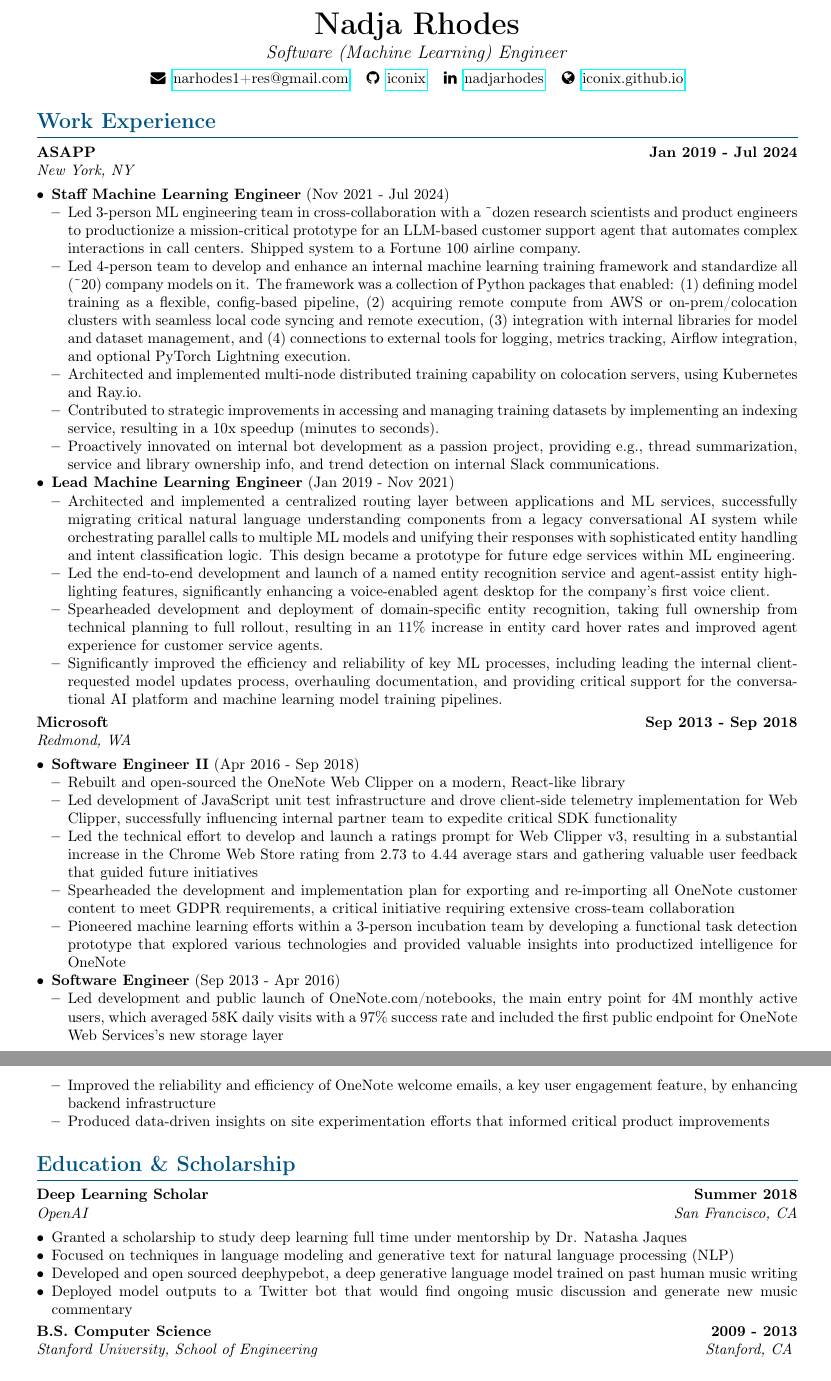
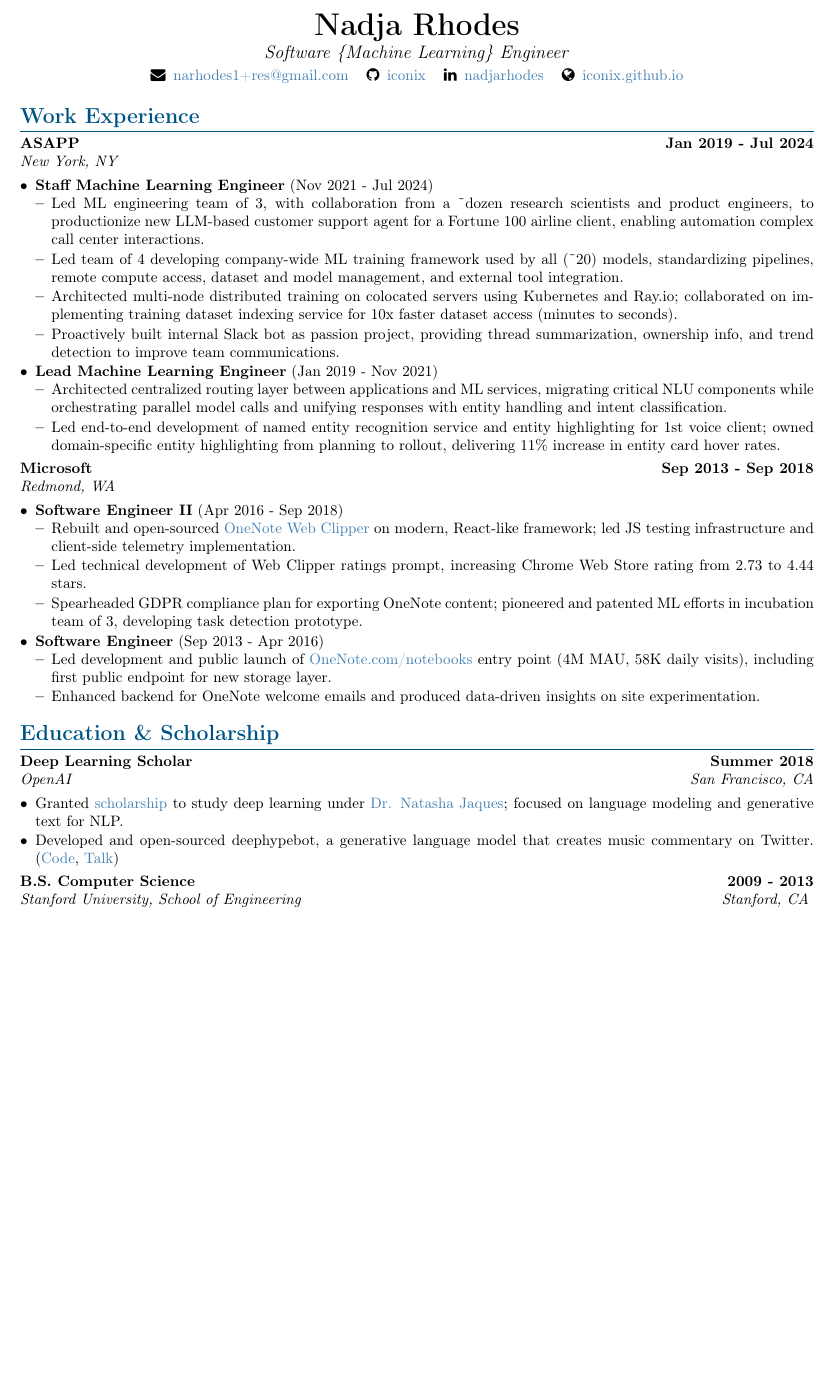
Before and after one commit to iconix/resume, a LaTeX CV (latex/aiml/resume.tex): two parts of pages 1 and 2 of 2 before the commit and part of the page after it, the two joined at a grey line, cut so that both start at the same text, the shorter picture padded with empty space. Compiled offline with pdfLaTeX.

Commit message:
shorter draft; add back links

```diff
--- a/latex/aiml/resume.tex
+++ b/latex/aiml/resume.tex
@@ -14,7 +14,7 @@
 \usepackage{tabularx}
 
 % Page dimensions
-\geometry{letterpaper, margin=0.75in}
+\geometry{letterpaper, margin=0.6in}
 
 % Colors
 \definecolor{primarycolor}{RGB}{0, 84, 132} % Deep blue
@@ -28,13 +28,13 @@
   {}
   [\titlerule]
 
-\titlespacing{\section}{0pt}{12pt}{6pt}
+\titlespacing{\section}{0pt}{8pt}{4pt}
 
 % Contact info command
 \newcommand{\contactinfo}[5]{
   \begin{center}
-    {\huge\textbf{#1}}\\[0.2em]
-    {\large\textit{#2}}\\[0.5em]
+    {\huge\textbf{#1}}\\[0.1em]
+    {\large\textit{#2}}\\[0.3em]
     \begin{tabular}{ccccc}
       \faEnvelope\, \href{mailto:#3}{#3} &
       \faGithub\, \href{https://github.com/#4}{#4} &
@@ -73,30 +71,23 @@
 \begin{document}
 
 % Header
-\contactinfo{Nadja Rhodes}{Software (Machine Learning) Engineer}{narhodes1+res@gmail.com}{iconix}{nadjarhodes}
-
-% Summary
-% \section{Summary}
-% Experienced Machine Learning Engineer with expertise in NLP, deep learning, and conversational AI. Proven track record in developing large-scale ML systems and infrastructure for Fortune 500 clients. Strong background in software engineering with a focus on technical leadership and full-stack development.
+\contactinfo{Nadja Rhodes}{Software \{Machine Learning\} Engineer}{narhodes1+res@gmail.com}{iconix}{nadjarhodes}
 
 % Experience
 \section{Work Experience}
 \experienceentry{ASAPP}{Jan 2019 - Jul 2024}{New York, NY}{}{
-\begin{itemize}[leftmargin=*, nosep]
+\begin{itemize}
   \item \textbf{Staff Machine Learning Engineer} (Nov 2021 - Jul 2024)
-  \begin{itemize}[leftmargin=*, nosep]
-    \item Led 3-person ML engineering team in cross-collaboration with a \~{}dozen research scientists and product engineers to productionize a mission-critical prototype for an LLM-based customer support agent that automates complex interactions in call centers. Shipped system to a Fortune 100 airline company.
-    \item Led 4-person team to develop and enhance an internal machine learning training framework and standardize all (\~{}20) company models on it. The framework was a collection of Python packages that enabled: (1) defining model training as a flexible, config-based pipeline, (2) acquiring remote compute from AWS or on-prem/colocation clusters with seamless local code syncing and remote execution, (3) integration with internal libraries for model and dataset management, and (4) connections to external tools for logging, metrics tracking, Airflow integration, and optional PyTorch Lightning execution.
-    \item Architected and implemented multi-node distributed training capability on colocation servers, using Kubernetes and Ray.io.
-    \item Contributed to strategic improvements in accessing and managing training datasets by implementing an indexing service, resulting in a 10x speedup (minutes to seconds).
-    \item Proactively innovated on internal bot development as a passion project, providing e.g., thread summarization, service and library ownership info, and trend detection on internal Slack communications.
+  \begin{itemize}
+    \item Led ML engineering team of 3, with collaboration from a \~{}dozen research scientists and product engineers, to productionize new LLM-based customer support agent for a Fortune 100 airline client, enabling automation complex call center interactions.
+    \item Led team of 4 developing company-wide ML training framework used by all (\~{}20) models, standardizing pipelines, remote compute access, dataset and model management, and external tool integration.
+    \item Architected multi-node distributed training on colocated servers using Kubernetes and Ray.io; collaborated on implementing training dataset indexing service for 10x faster dataset access (minutes to seconds).
+    \item Proactively built internal Slack bot as passion project, providing thread summarization, ownership info, and trend detection to improve team communications.
   \end{itemize}
   \item \textbf{Lead Machine Learning Engineer} (Jan 2019 - Nov 2021)
-  \begin{itemize}[leftmargin=*, nosep]
-    \item Architected and implemented a centralized routing layer between applications and ML services, successfully migrating critical natural language understanding components from a legacy conversational AI system while orchestrating parallel calls to multiple ML models and unifying their responses with sophisticated entity handling and intent classification logic. This design became a prototype for future edge services within ML engineering.
-    \item Led the end-to-end development and launch of a named entity recognition service and agent-assist entity highlighting features, significantly enhancing a voice-enabled agent desktop for the company's first voice client.
-    \item Spearheaded development and deployment of domain-specific entity recognition, taking full ownership from technical planning to full rollout, resulting in an 11\% increase in entity card hover rates and improved agent experience for customer service agents.
-    \item Significantly improved the efficiency and reliability of key ML processes, including leading the internal client-requested model updates process, overhauling documentation, and providing critical support for the conversational AI platform and machine learning model training pipelines.
+  \begin{itemize}
+    \item Architected centralized routing layer between applications and ML services, migrating critical NLU components while orchestrating parallel model calls and unifying responses with entity handling and intent classification.
+    \item Led end-to-end development of named entity recognition service and entity highlighting for 1st voice client; owned domain-specific entity highlighting from planning to rollout, delivering 11\% increase in entity card hover rates.
   \end{itemize}
 \end{itemize}
 }
@@ -104,20 +95,17 @@
 \vspace{0.3em}
 
 \experienceentry{Microsoft}{Sep 2013 - Sep 2018}{Redmond, WA}{}{
-\begin{itemize}[leftmargin=*, nosep]
+\begin{itemize}
   \item \textbf{Software Engineer II} (Apr 2016 - Sep 2018)
-  \begin{itemize}[leftmargin=*, nosep]
-    \item Rebuilt and open-sourced the OneNote Web Clipper on a modern, React-like library
-    \item Led development of JavaScript unit test infrastructure and drove client-side telemetry implementation for Web Clipper, successfully influencing internal partner team to expedite critical SDK functionality
-    \item Led the technical effort to develop and launch a ratings prompt for Web Clipper v3, resulting in a substantial increase in the Chrome Web Store rating from 2.73 to 4.44 average stars and gathering valuable user feedback that guided future initiatives
-    \item Spearheaded the development and implementation plan for exporting and re-importing all OneNote customer content to meet GDPR requirements, a critical initiative requiring extensive cross-team collaboration
-    \item Pioneered machine learning efforts within a 3-person incubation team by developing a functional task detection prototype that explored various technologies and provided valuable insights into productized intelligence for OneNote
+  \begin{itemize}
+    \item Rebuilt and open-sourced \href{https://github.com/OneNoteDev/WebClipper}{OneNote Web Clipper} on modern, React-like framework; led JS testing infrastructure and client-side telemetry implementation.
+    \item Led technical development of Web Clipper ratings prompt, increasing Chrome Web Store rating from 2.73 to 4.44 stars.
+    \item Spearheaded GDPR compliance plan for exporting OneNote content; pioneered and patented ML efforts in incubation team of 3, developing task detection prototype.
   \end{itemize}
   \item \textbf{Software Engineer} (Sep 2013 - Apr 2016)
-  \begin{itemize}[leftmargin=*, nosep]
-    \item Led development and public launch of OneNote.com/notebooks, the main entry point for 4M monthly active users, which averaged 58K daily visits with a 97\% success rate and included the first public endpoint for OneNote Web Services's new storage layer
-    \item Improved the reliability and efficiency of OneNote welcome emails, a key user engagement feature, by enhancing backend infrastructure
-    \item Produced data-driven insights on site experimentation efforts that informed critical product improvements
+  \begin{itemize}
+    \item Led development and public launch of \href{https://www.onenote.com/notebooks}{OneNote.com/notebooks} entry point (4M MAU, 58K daily visits), including first public endpoint for new storage layer.
+    \item Enhanced backend for OneNote welcome emails and produced data-driven insights on site experimentation.
   \end{itemize}
 \end{itemize}
 }
@@ -125,11 +113,9 @@
 % Education
 \section{Education \& Scholarship}
 \experienceentry{Deep Learning Scholar}{Summer 2018}{OpenAI}{San Francisco, CA}{
-\begin{itemize}[leftmargin=*, nosep]
-  \item Granted a scholarship to study deep learning full time under mentorship by Dr. Natasha Jaques
-  \item Focused on techniques in language modeling and generative text for natural language processing (NLP)
-  \item Developed and open sourced deephypebot, a deep generative language model trained on past human music writing
-  \item Deployed model outputs to a Twitter bot that would find ongoing music discussion and generate new music commentary
+\begin{itemize}
+  \item Granted \href{https://blog.openai.com/openai-scholars/}{scholarship} to study deep learning under \href{https://natashajaques.ai/}{Dr. Natasha Jaques}; focused on language modeling and generative text for NLP.
+  \item Developed and open-sourced deephypebot, a generative language model that creates music commentary on Twitter. (\href{https://github.com/iconix/deephypebot}{Code}, \href{https://youtu.be/-6Aq5Q0c-CU}{Talk})
 \end{itemize}
 }
 
```
Also changed, not shown: latex/aiml/resume.pdf, latex/aiml/resume.tex (36 more changed lines).
